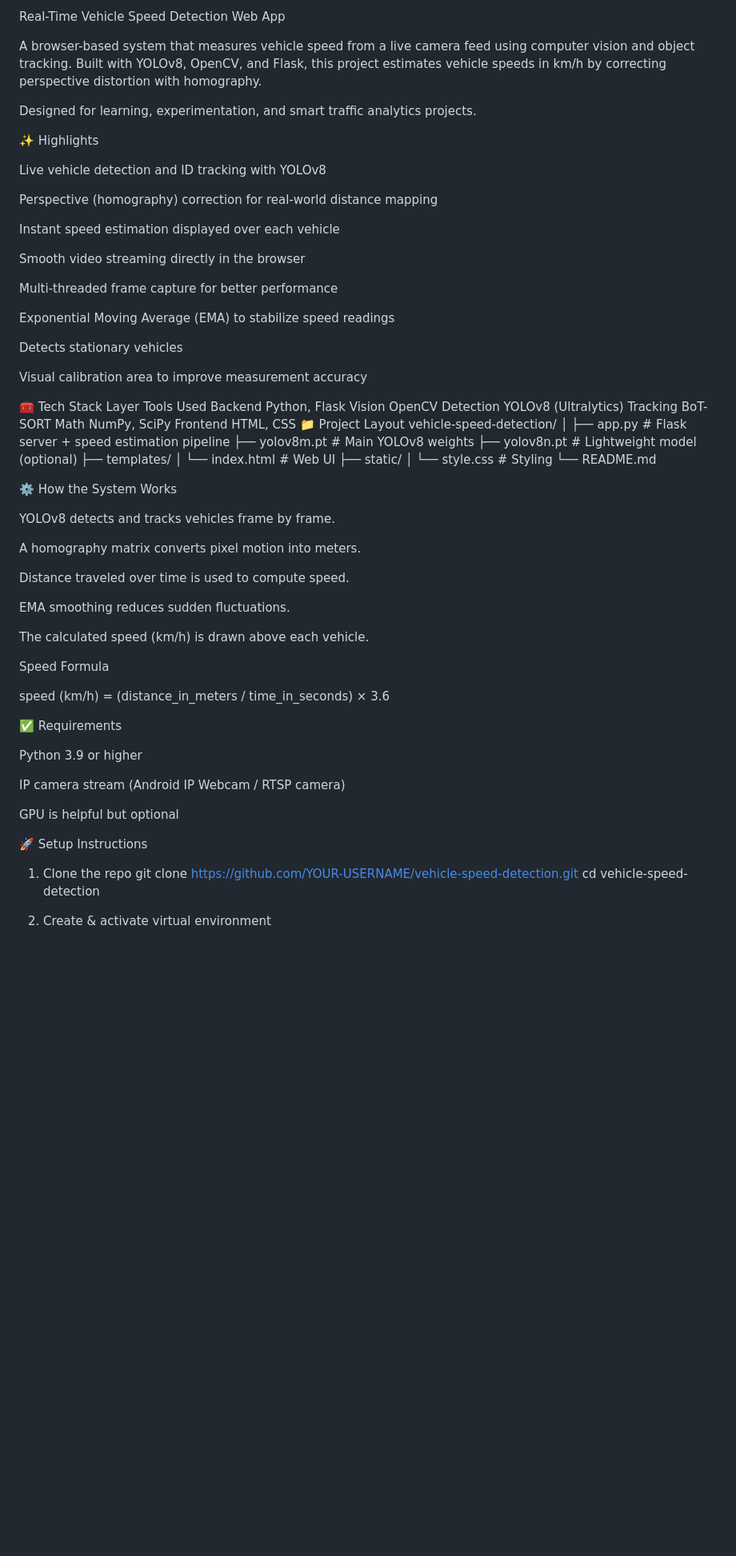
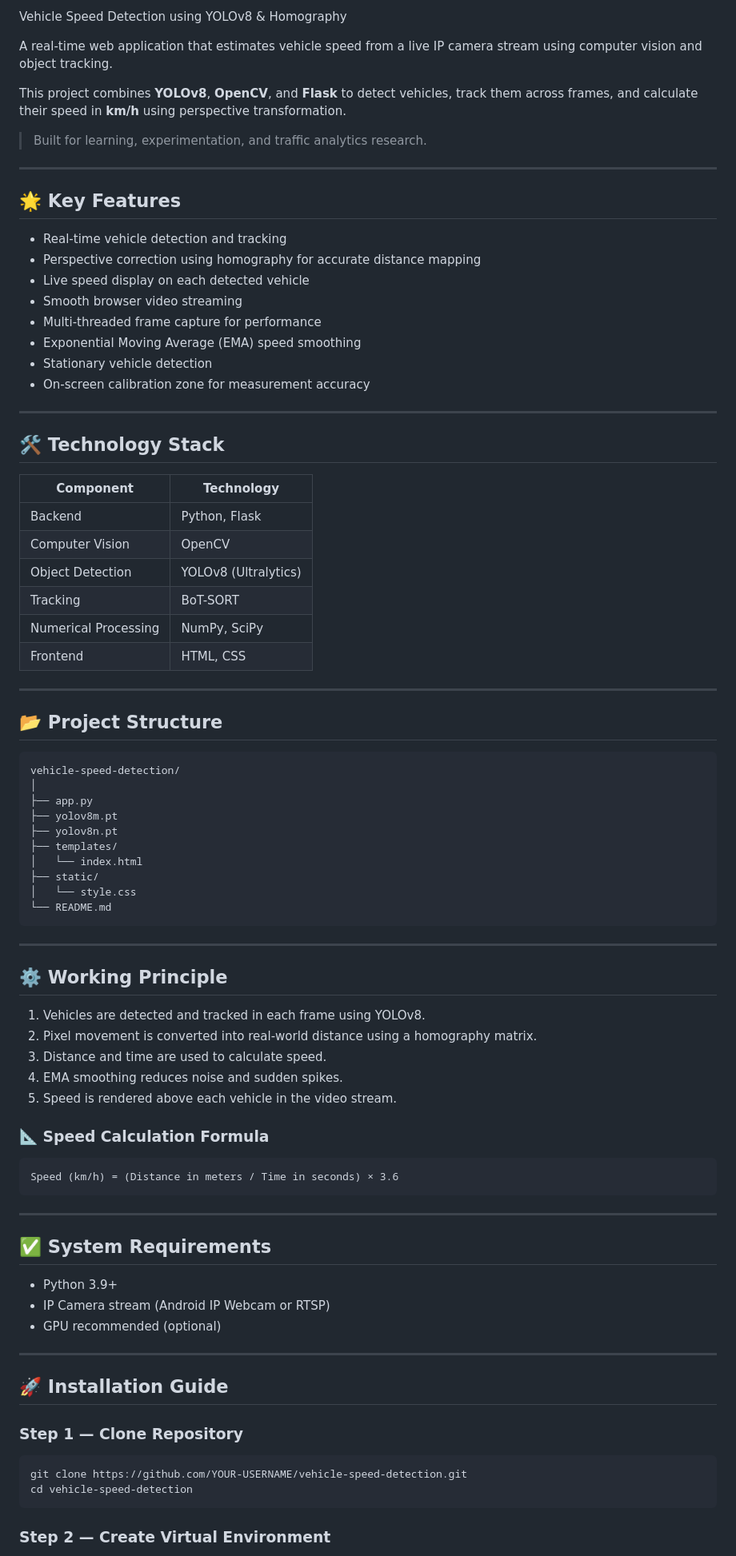
Before and after one commit to jayanth1u/vechile_speed_detection, a Markdown page: README.md, the part around one of its changes. Shown at 80% size. Drawn GitHub-style; blank space fills up the shorter version.

````diff
--- a/README.md
+++ b/README.md
@@ -1,76 +1,88 @@
-Real-Time Vehicle Speed Detection Web App
+ Vehicle Speed Detection using YOLOv8 & Homography
 
-A browser-based system that measures vehicle speed from a live camera feed using computer vision and object tracking.
-Built with YOLOv8, OpenCV, and Flask, this project estimates vehicle speeds in km/h by correcting perspective distortion with homography.
+A real-time web application that estimates vehicle speed from a live IP camera stream using computer vision and object tracking.
 
-Designed for learning, experimentation, and smart traffic analytics projects.
+This project combines **YOLOv8**, **OpenCV**, and **Flask** to detect vehicles, track them across frames, and calculate their speed in **km/h** using perspective transformation.
 
-✨ Highlights
+> Built for learning, experimentation, and traffic analytics research.
 
-Live vehicle detection and ID tracking with YOLOv8
+---
 
-Perspective (homography) correction for real-world distance mapping
+## 🌟 Key Features
 
-Instant speed estimation displayed over each vehicle
+* Real-time vehicle detection and tracking
+* Perspective correction using homography for accurate distance mapping
+* Live speed display on each detected vehicle
+* Smooth browser video streaming
+* Multi-threaded frame capture for performance
+* Exponential Moving Average (EMA) speed smoothing
+* Stationary vehicle detection
+* On-screen calibration zone for measurement accuracy
 
-Smooth video streaming directly in the browser
+---
 
-Multi-threaded frame capture for better performance
+## 🛠️ Technology Stack
 
-Exponential Moving Average (EMA) to stabilize speed readings
+| Component            | Technology           |
+| -------------------- | -------------------- |
+| Backend              | Python, Flask        |
+| Computer Vision      | OpenCV               |
+| Object Detection     | YOLOv8 (Ultralytics) |
+| Tracking             | BoT-SORT             |
+| Numerical Processing | NumPy, SciPy         |
+| Frontend             | HTML, CSS            |
 
-Detects stationary vehicles
+---
 
-Visual calibration area to improve measurement accuracy
+## 📂 Project Structure
 
-🧰 Tech Stack
-Layer	Tools Used
-Backend	Python, Flask
-Vision	OpenCV
-Detection	YOLOv8 (Ultralytics)
-Tracking	BoT-SORT
-Math	NumPy, SciPy
-Frontend	HTML, CSS
-📁 Project Layout
+```
 vehicle-speed-detection/
 │
-├── app.py                # Flask server + speed estimation pipeline
-├── yolov8m.pt            # Main YOLOv8 weights
-├── yolov8n.pt            # Lightweight model (optional)
+├── app.py
+├── yolov8m.pt
+├── yolov8n.pt
 ├── templates/
-│   └── index.html        # Web UI
+│   └── index.html
 ├── static/
-│   └── style.css         # Styling
+│   └── style.css
 └── README.md
+```
 
-⚙️ How the System Works
+---
 
-YOLOv8 detects and tracks vehicles frame by frame.
+## ⚙️ Working Principle
 
-A homography matrix converts pixel motion into meters.
+1. Vehicles are detected and tracked in each frame using YOLOv8.
+2. Pixel movement is converted into real-world distance using a homography matrix.
+3. Distance and time are used to calculate speed.
+4. EMA smoothing reduces noise and sudden spikes.
+5. Speed is rendered above each vehicle in the video stream.
 
-Distance traveled over time is used to compute speed.
+### 📐 Speed Calculation Formula
 
-EMA smoothing reduces sudden fluctuations.
+```
+Speed (km/h) = (Distance in meters / Time in seconds) × 3.6
+```
 
-The calculated speed (km/h) is drawn above each vehicle.
+---
 
-Speed Formula
+## ✅ System Requirements
 
-speed (km/h) = (distance_in_meters / time_in_seconds) × 3.6
+* Python 3.9+
+* IP Camera stream (Android IP Webcam or RTSP)
+* GPU recommended (optional)
 
-✅ Requirements
+---
 
-Python 3.9 or higher
+## 🚀 Installation Guide
 
-IP camera stream (Android IP Webcam / RTSP camera)
+### Step 1 — Clone Repository
 
-GPU is helpful but optional
-
-🚀 Setup Instructions
-1) Clone the repo
+```bash
 git clone https://github.com/YOUR-USERNAME/vehicle-speed-detection.git
 cd vehicle-speed-detection
+```
 
-2) Create & activate virtual environment
+### Step 2 — Create Virtual Environment
 
````
Also changed, not shown: other parts of README.md (+44 -31 lines).
